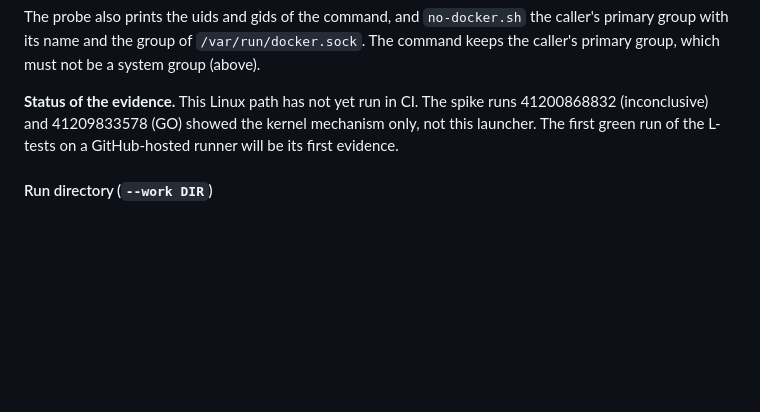
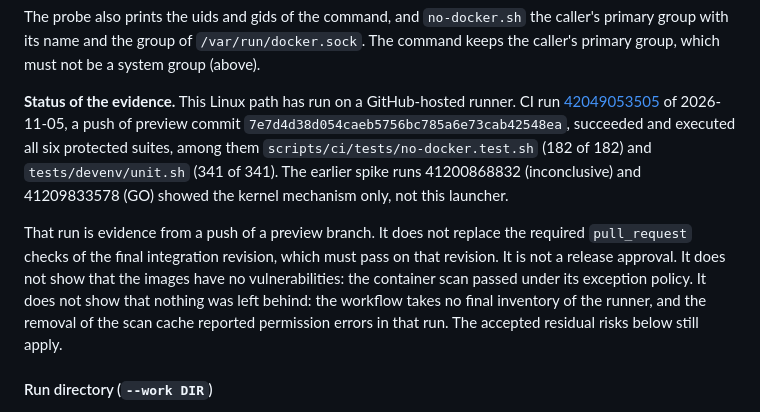
Before and after one commit to knittingcode/flowcrm, a Markdown page: docs/dev-environment.md, the part around the change. Rendered like a GitHub page; blank space fills up the shorter version.

Commit message:
docs(dev-environment): record the Linux launcher's first CI evidence status
The status paragraph still said the Linux path had not run in CI. Run
42049053505 executed it on a push of a preview commit. State that result
and keep it apart from the required pull_request checks of the final
integration revision, a release approval, a clean vulnerability result and
the absence of leftovers.

```diff
--- a/docs/dev-environment.md
+++ b/docs/dev-environment.md
@@ -852,10 +852,24 @@ the caller's primary group with its name and the group of
 `/var/run/docker.sock`. The command keeps the caller's primary group,
 which must not be a system group (above).
 
-**Status of the evidence.** This Linux path has not yet run in CI. The
-spike runs 41200868832 (inconclusive) and 41209833578 (GO) showed the
-kernel mechanism only, not this launcher. The first green run of the L-tests
-on a GitHub-hosted runner will be its first evidence.
+**Status of the evidence.** This Linux path has run on a GitHub-hosted
+runner. CI run
+[42049053505](https://github.com/knittingcode/flowcrm/actions/runs/42049053505)
+of 2026-11-05, a push of preview commit
+`7e7d4d38d054caeb5756bc785a6e73cab42548ea`, succeeded and executed all six
+protected suites, among them `scripts/ci/tests/no-docker.test.sh` (182 of
+182) and `tests/devenv/unit.sh` (341 of 341). The earlier spike runs
+41200868832 (inconclusive) and 41209833578 (GO) showed the kernel mechanism
+only, not this launcher.
+
+That run is evidence from a push of a preview branch. It does not replace
+the required `pull_request` checks of the final integration revision, which
+must pass on that revision. It is not a release approval. It does not show
+that the images have no vulnerabilities: the container scan passed under its
+exception policy. It does not show that nothing was left behind: the
+workflow takes no final inventory of the runner, and the removal of the scan
+cache reported permission errors in that run. The accepted residual risks
+below still apply.
 
 #### Run directory (`--work DIR`)
 
```
